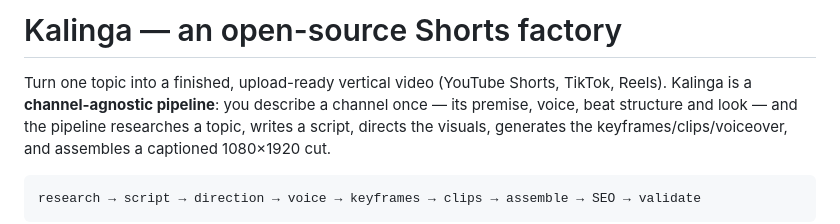
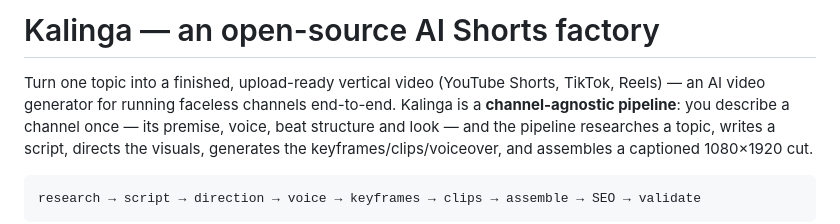
Before and after one commit to desaultkhan/Kalinga-Shorts-Factory, a Markdown page: README.md, the part around the change. Rendered like a GitHub page.

Commit message:
README: SEO keywords in title and intro
Co-Authored-By: Claude Fable 5 <noreply@anthropic.com>
Claude-Session: https://claude.ai/code/session_01Ds4PhoqWLxoJLUAyd4C3aX

```diff
--- a/README.md
+++ b/README.md
@@ -1,7 +1,8 @@
-# Kalinga — an open-source Shorts factory
+# Kalinga — an open-source AI Shorts factory
 
 Turn one topic into a finished, upload-ready vertical video (YouTube Shorts,
-TikTok, Reels). Kalinga is a **channel-agnostic pipeline**: you describe a
+TikTok, Reels) — an AI video generator for running faceless channels
+end-to-end. Kalinga is a **channel-agnostic pipeline**: you describe a
 channel once — its premise, voice, beat structure and look — and the pipeline
 researches a topic, writes a script, directs the visuals, generates the
 keyframes/clips/voiceover, and assembles a captioned 1080×1920 cut.
```
